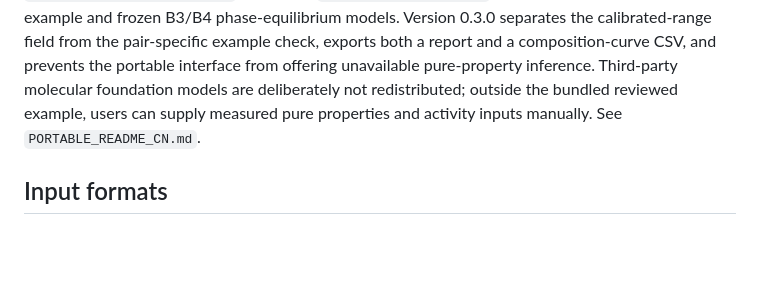
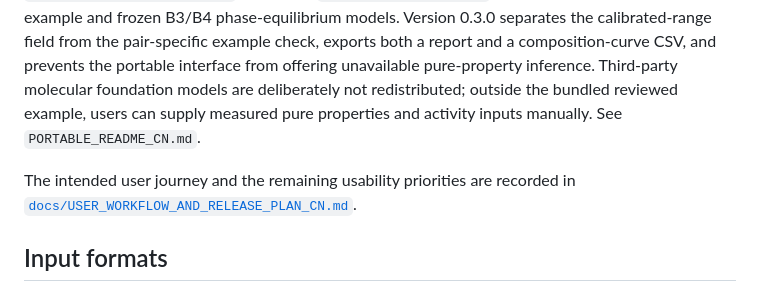
Before and after one commit to WUTing0-0/des-design-workbench, a Markdown page: README.md, the part around the change. Rendered like a GitHub page; blank space fills up the shorter version.

Commit message:
Document the user workflow and release roadmap

```diff
--- a/README.md
+++ b/README.md
@@ -45,6 +45,8 @@ The repository intentionally excludes raw licensed datasets, pretrained foundati
 
 `release_assets/DES_Design_Workbench_Portable_v0.3.0.zip` is built as a standalone local package. It does not depend on ChatGPT: users unzip it, run `INSTALL_AND_START_WINDOWS.bat` (or `install_and_start_linux.sh`), and open `http://127.0.0.1:4173`. The archive includes the validated example and frozen B3/B4 phase-equilibrium models. Version 0.3.0 separates the calibrated-range field from the pair-specific example check, exports both a report and a composition-curve CSV, and prevents the portable interface from offering unavailable pure-property inference. Third-party molecular foundation models are deliberately not redistributed; outside the bundled reviewed example, users can supply measured pure properties and activity inputs manually. See `PORTABLE_README_CN.md`.
 
+The intended user journey and the remaining usability priorities are recorded in [`docs/USER_WORKFLOW_AND_RELEASE_PLAN_CN.md`](docs/USER_WORKFLOW_AND_RELEASE_PLAN_CN.md).
+
 ## Input formats
 
 - Salt structures must contain one dot-separated cation and one anion. Ion roles are assigned from formal charges; ambiguous multi-fragment structures are rejected rather than guessed.
```
Also changed, not shown: docs/USER_WORKFLOW_AND_RELEASE_PLAN_CN.md (added, +42 -0 lines).
